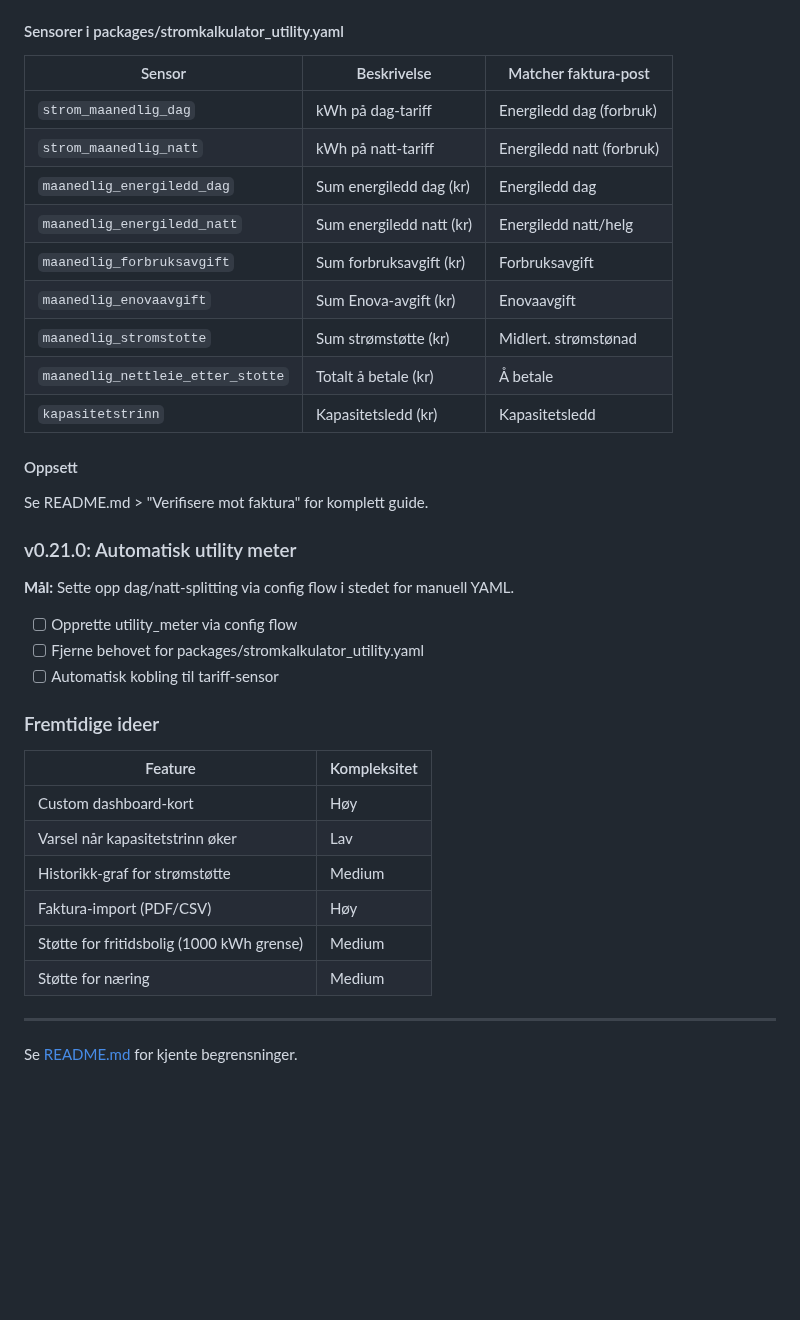
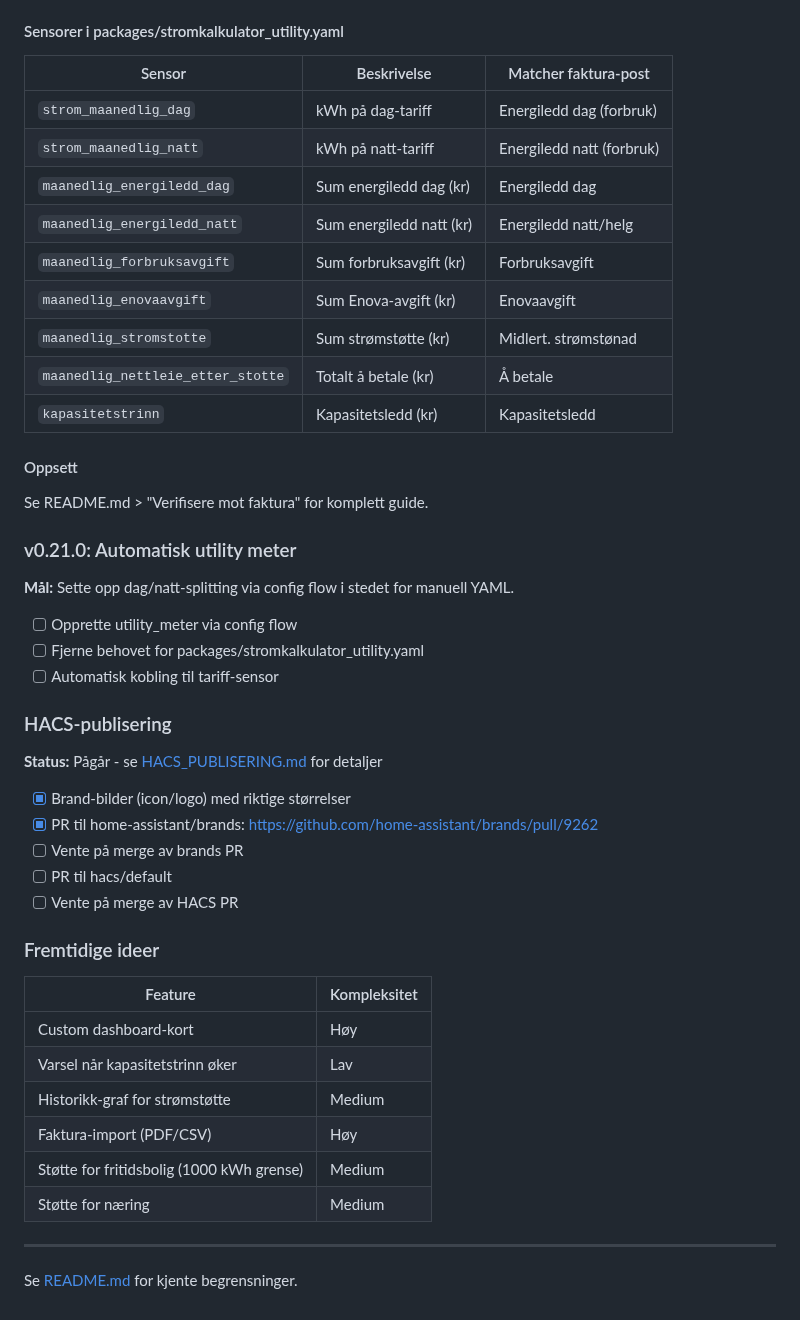
Before and after one commit to fredrik-lindseth/Stromkalkulator, a Markdown page: docs/ROADMAP.md, the part around one of its changes. GitHub-like rendering; blank space fills up the shorter version.

Commit message:
docs: add brand images, logo in README, and HACS publishing guide

```diff
--- a/docs/ROADMAP.md
+++ b/docs/ROADMAP.md
@@ -61,17 +61,17 @@ bruker Home Assistants innebygde `utility_meter` og `integration`-sensorer.
 
 #### Sensorer i packages/stromkalkulator_utility.yaml
 
-| Sensor | Beskrivelse | Matcher faktura-post |
-|--------|-------------|---------------------|
-| `strom_maanedlig_dag` | kWh på dag-tariff | Energiledd dag (forbruk) |
-| `strom_maanedlig_natt` | kWh på natt-tariff | Energiledd natt (forbruk) |
-| `maanedlig_energiledd_dag` | Sum energiledd dag (kr) | Energiledd dag |
-| `maanedlig_energiledd_natt` | Sum energiledd natt (kr) | Energiledd natt/helg |
-| `maanedlig_forbruksavgift` | Sum forbruksavgift (kr) | Forbruksavgift |
-| `maanedlig_enovaavgift` | Sum Enova-avgift (kr) | Enovaavgift |
-| `maanedlig_stromstotte` | Sum strømstøtte (kr) | Midlert. strømstønad |
-| `maanedlig_nettleie_etter_stotte` | Totalt å betale (kr) | Å betale |
-| `kapasitetstrinn` | Kapasitetsledd (kr) | Kapasitetsledd |
+| Sensor                            | Beskrivelse              | Matcher faktura-post      |
+|-----------------------------------|--------------------------|---------------------------|
+| `strom_maanedlig_dag`             | kWh på dag-tariff        | Energiledd dag (forbruk)  |
+| `strom_maanedlig_natt`            | kWh på natt-tariff       | Energiledd natt (forbruk) |
+| `maanedlig_energiledd_dag`        | Sum energiledd dag (kr)  | Energiledd dag            |
+| `maanedlig_energiledd_natt`       | Sum energiledd natt (kr) | Energiledd natt/helg      |
+| `maanedlig_forbruksavgift`        | Sum forbruksavgift (kr)  | Forbruksavgift            |
+| `maanedlig_enovaavgift`           | Sum Enova-avgift (kr)    | Enovaavgift               |
+| `maanedlig_stromstotte`           | Sum strømstøtte (kr)     | Midlert. strømstønad      |
+| `maanedlig_nettleie_etter_stotte` | Totalt å betale (kr)     | Å betale                  |
+| `kapasitetstrinn`                 | Kapasitetsledd (kr)      | Kapasitetsledd            |
 
 #### Oppsett
 
@@ -85,16 +85,26 @@ Se README.md > "Verifisere mot faktura" for komplett guide.
 - [ ] Fjerne behovet for packages/stromkalkulator_utility.yaml
 - [ ] Automatisk kobling til tariff-sensor
 
+### HACS-publisering
+
+**Status:** Pågår - se [HACS_PUBLISERING.md](HACS_PUBLISERING.md) for detaljer
+
+- [x] Brand-bilder (icon/logo) med riktige størrelser
+- [x] PR til home-assistant/brands: https://github.com/home-assistant/brands/pull/9262
+- [ ] Vente på merge av brands PR
+- [ ] PR til hacs/default
+- [ ] Vente på merge av HACS PR
+
 ### Fremtidige ideer
 
-| Feature | Kompleksitet |
-|---------|--------------|
-| Custom dashboard-kort | Høy |
-| Varsel når kapasitetstrinn øker | Lav |
-| Historikk-graf for strømstøtte | Medium |
-| Faktura-import (PDF/CSV) | Høy |
-| Støtte for fritidsbolig (1000 kWh grense) | Medium |
-| Støtte for næring | Medium |
+| Feature                                   | Kompleksitet |
+|-------------------------------------------|--------------|
+| Custom dashboard-kort                     | Høy          |
+| Varsel når kapasitetstrinn øker           | Lav          |
+| Historikk-graf for strømstøtte            | Medium       |
+| Faktura-import (PDF/CSV)                  | Høy          |
+| Støtte for fritidsbolig (1000 kWh grense) | Medium       |
+| Støtte for næring                         | Medium       |
 
 ---
 
```
Also changed, not shown: other parts of docs/ROADMAP.md (+3 -3 lines), README.md (+25 -21 lines), docs/HACS_PUBLISERING.md (added, +194 -0 lines), images/logo.png (added), 5 other files.
